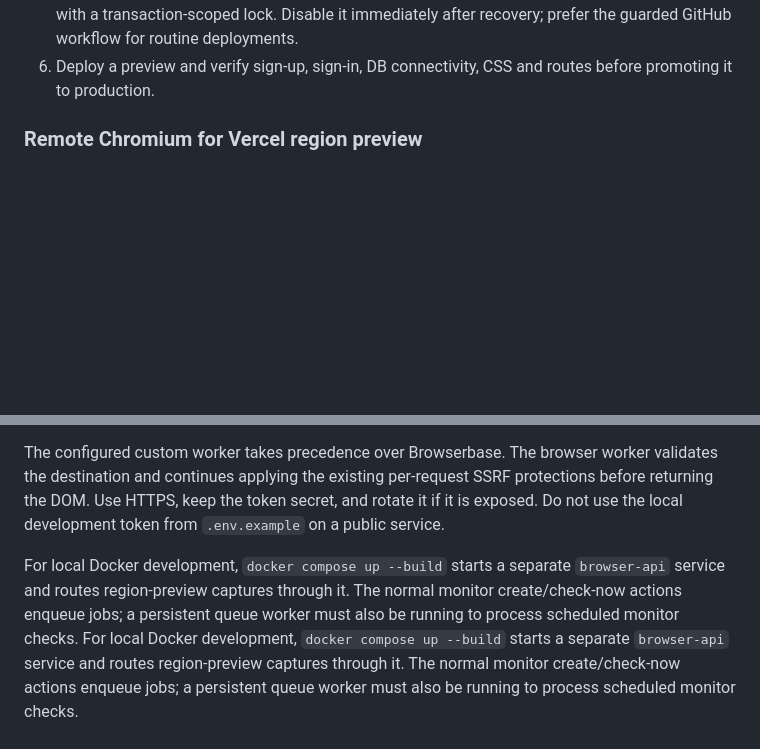
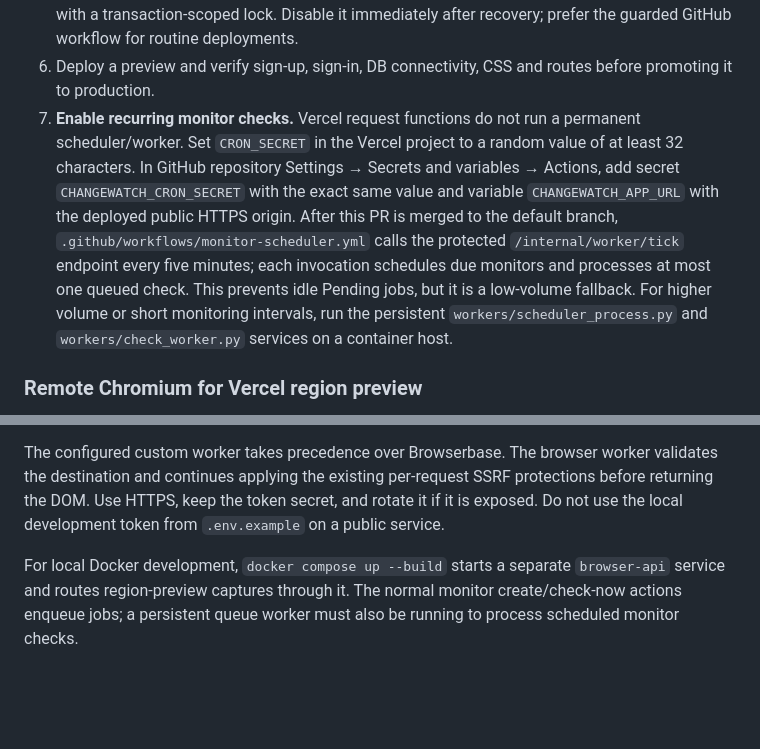
Before and after one commit to notaayushsrivastava/ChangeWatch, a Markdown page: README.md, 2 parts joined by grey strips. Rendered like a GitHub page; blank space fills up the shorter version.

Commit message:
Document Vercel monitor scheduler setup and limits

```diff
--- a/README.md
+++ b/README.md
@@ -97,6 +97,7 @@ The FastAPI/Jinja web application can run as a Vercel Python function. Vercel is
 4. Apply reviewed, versioned Alembic migrations before using database-backed features. The guarded GitHub workflow requires a repository Actions secret named `NEON_DATABASE_URL` containing the Neon **unpooled** connection string; then run **Actions → Migrate Neon database** and explicitly select `migrate`. It refuses to baseline an existing unversioned schema. If the Neon database may already contain tables, inspect them first.
 5. For emergency recovery only, `MIGRATE_DATABASE_ON_STARTUP=true` can temporarily apply pending Alembic revisions using the configured managed PostgreSQL URL. This setting is off by default, refuses an unversioned non-empty schema, and serializes concurrent startup attempts with a transaction-scoped lock. Disable it immediately after recovery; prefer the guarded GitHub workflow for routine deployments.
 6. Deploy a preview and verify sign-up, sign-in, DB connectivity, CSS and routes before promoting it to production.
+7. **Enable recurring monitor checks.** Vercel request functions do not run a permanent scheduler/worker. Set `CRON_SECRET` in the Vercel project to a random value of at least 32 characters. In GitHub repository Settings → Secrets and variables → Actions, add secret `CHANGEWATCH_CRON_SECRET` with the exact same value and variable `CHANGEWATCH_APP_URL` with the deployed public HTTPS origin. After this PR is merged to the default branch, `.github/workflows/monitor-scheduler.yml` calls the protected `/internal/worker/tick` endpoint every five minutes; each invocation schedules due monitors and processes at most one queued check. This prevents idle Pending jobs, but it is a low-volume fallback. For higher volume or short monitoring intervals, run the persistent `workers/scheduler_process.py` and `workers/check_worker.py` services on a container host.
 
 ### Remote Chromium for Vercel region preview
 
@@ -122,7 +123,6 @@ The app creates a short-lived Browserbase session, connects to it via Playwright
 
 The configured custom worker takes precedence over Browserbase. The browser worker validates the destination and continues applying the existing per-request SSRF protections before returning the DOM. Use HTTPS, keep the token secret, and rotate it if it is exposed. Do not use the local development token from `.env.example` on a public service.
 
-For local Docker development, `docker compose up --build` starts a separate `browser-api` service and routes region-preview captures through it. The normal monitor create/check-now actions enqueue jobs; a persistent queue worker must also be running to process scheduled monitor checks.
 For local Docker development, `docker compose up --build` starts a separate `browser-api` service and routes region-preview captures through it. The normal monitor create/check-now actions enqueue jobs; a persistent queue worker must also be running to process scheduled monitor checks.
 
 ## Docker Compose: PostgreSQL + web + scheduler + Chromium worker
```
